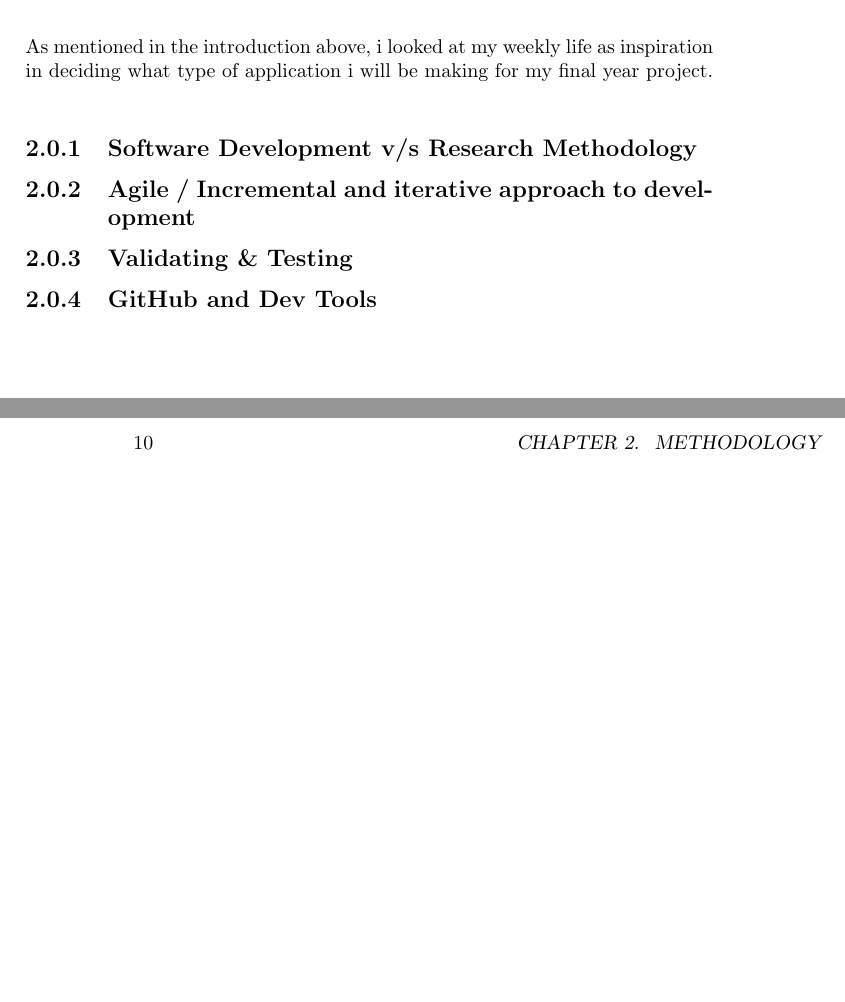
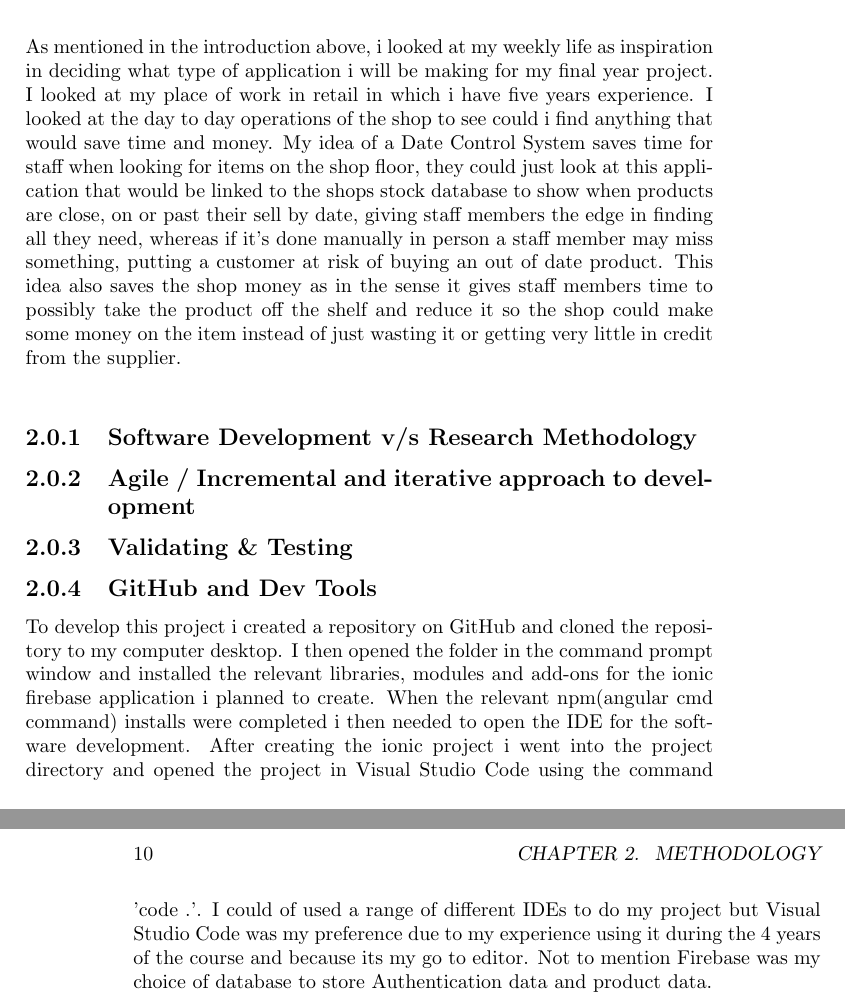
Before and after one commit to AndreasFahey/AppliedProject-DateControl, a LaTeX thesis (Final Year Project Dissertation/main.tex, which reads Final Year Project Dissertation/methodology.tex): two parts of pages 13 and 14 of 23, joined at a grey line, cut so that both start at the same text, the shorter picture padded with empty space. Compiled offline with pdfLaTeX.

Commit message:
more dissertation, methodology

```diff
--- a/Final Year Project Dissertation/methodology.tex
+++ b/Final Year Project Dissertation/methodology.tex
@@ -1,5 +1,5 @@
 \chapter{Methodology}
-As mentioned in the introduction above, i looked at my weekly life as inspiration in deciding what type of application i will be making for my final year project.
+As mentioned in the introduction above, i looked at my weekly life as inspiration in deciding what type of application i will be making for my final year project. I looked at my place of work in retail in which i have five years experience. I looked at the day to day operations of the shop to see could i find anything that would save time and money. My idea of a Date Control System saves time for staff when looking for items on the shop floor, they could just look at this application that would be linked to the shops stock database to show when products are close, on or past their sell by date, giving staff members the edge in finding all they need, whereas if it's done manually in person a staff member may miss something, putting a customer at risk of buying an out of date product. This idea also saves the shop money as in the sense it gives staff members time to possibly take the product off the shelf and reduce it so the shop could make some money on the item instead of just wasting it or getting very little in credit from the supplier.
 \newline
 
 \subsection{Software Development v/s Research Methodology}
@@ -9,3 +9,4 @@ As mentioned in the introduction above, i looked at my weekly life as inspiratio
 \subsection{Validating \& Testing}
 
 \subsection{GitHub and Dev Tools}
+To develop this project i created a repository on GitHub and cloned the repository to my computer desktop. I then opened the folder in the command prompt window and installed the relevant libraries, modules and add-ons for the ionic firebase application i planned to create. When the relevant npm(angular cmd command) installs were completed i then needed to open the IDE for the software development. After creating the ionic project i went into the project directory and opened the project in Visual Studio Code using the command 'code .'. I could of used a range of different IDEs to do my project but Visual Studio Code was my preference due to my experience using it during the 4 years of the course and because its my go to editor. Not to mention Firebase was my choice of database to store Authentication data and product data.
```
Also changed, not shown: Final Year Project Dissertation/references.bib (+6 -0 lines).
